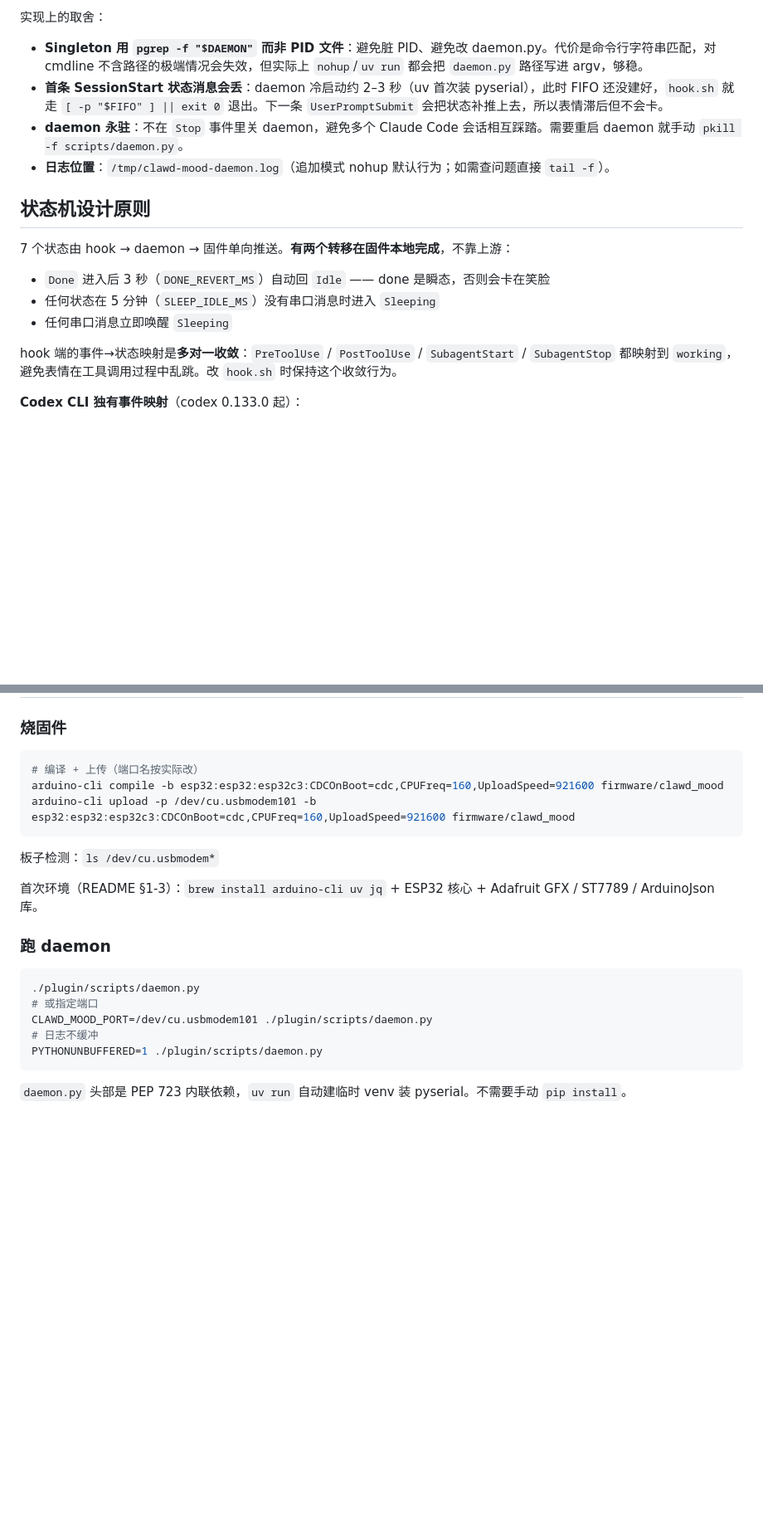
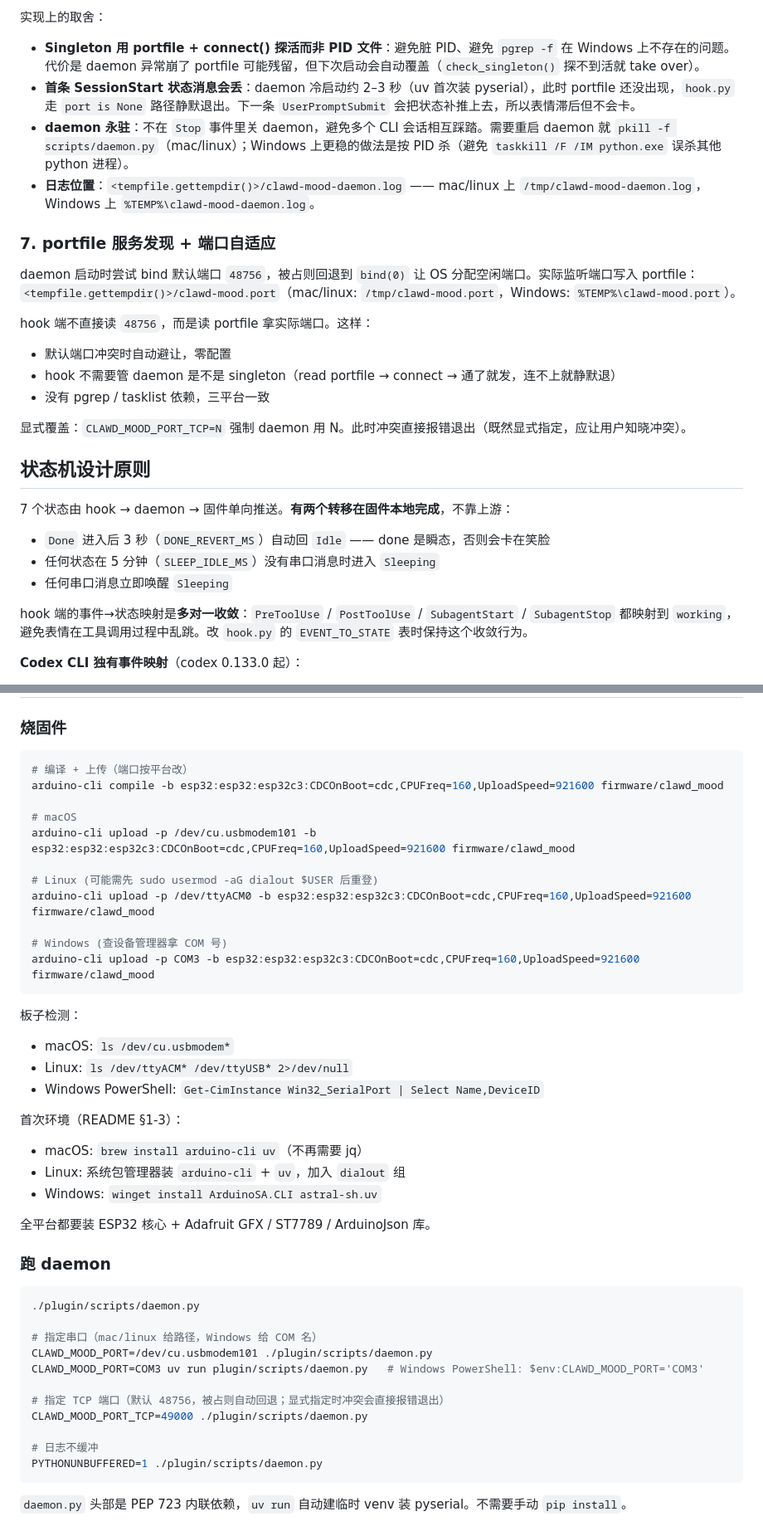
Before and after one commit to liuyingwen/clawd-desktop-buddy, a Markdown page: CLAUDE.md, 2 parts joined by grey strips. Shown at 83% size. GitHub-like rendering; blank space fills up the shorter version.

````diff
--- a/CLAUDE.md
+++ b/CLAUDE.md
@@ -65,9 +64,20 @@ ESP32-C3 用 `SPI.begin(8, -1, 10, TFT_CS)` 显式指定 SCK=8 / MOSI=10，不
 
 实现上的取舍：
-- **Singleton 用 `pgrep -f "$DAEMON"` 而非 PID 文件**：避免脏 PID、避免改 daemon.py。代价是命令行字符串匹配，对 cmdline 不含路径的极端情况会失效，但实际上 `nohup`/`uv run` 都会把 `daemon.py` 路径写进 argv，够稳。
-- **首条 SessionStart 状态消息会丢**：daemon 冷启动约 2–3 秒（uv 首次装 pyserial），此时 FIFO 还没建好，`hook.sh` 就走 `[ -p "$FIFO" ] || exit 0` 退出。下一条 `UserPromptSubmit` 会把状态补推上去，所以表情滞后但不会卡。
-- **daemon 永驻**：不在 `Stop` 事件里关 daemon，避免多个 Claude Code 会话相互踩踏。需要重启 daemon 就手动 `pkill -f scripts/daemon.py`。
-- **日志位置**：`/tmp/clawd-mood-daemon.log`（追加模式 nohup 默认行为；如需查问题直接 `tail -f`）。
+- **Singleton 用 portfile + connect() 探活而非 PID 文件**：避免脏 PID、避免 `pgrep -f` 在 Windows 上不存在的问题。代价是 daemon 异常崩了 portfile 可能残留，但下次启动会自动覆盖（`check_singleton()` 探不到活就 take over）。
+- **首条 SessionStart 状态消息会丢**：daemon 冷启动约 2–3 秒（uv 首次装 pyserial），此时 portfile 还没出现，`hook.py` 走 `port is None` 路径静默退出。下一条 `UserPromptSubmit` 会把状态补推上去，所以表情滞后但不会卡。
+- **daemon 永驻**：不在 `Stop` 事件里关 daemon，避免多个 CLI 会话相互踩踏。需要重启 daemon 就 `pkill -f scripts/daemon.py`（mac/linux）；Windows 上更稳的做法是按 PID 杀（避免 `taskkill /F /IM python.exe` 误杀其他 python 进程）。
+- **日志位置**：`<tempfile.gettempdir()>/clawd-mood-daemon.log` —— mac/linux 上 `/tmp/clawd-mood-daemon.log`，Windows 上 `%TEMP%\clawd-mood-daemon.log`。
+
+### 7. portfile 服务发现 + 端口自适应
+
+daemon 启动时尝试 bind 默认端口 `48756`，被占则回退到 `bind(0)` 让 OS 分配空闲端口。实际监听端口写入 portfile：`<tempfile.gettempdir()>/clawd-mood.port`（mac/linux: `/tmp/clawd-mood.port`，Windows: `%TEMP%\clawd-mood.port`）。
+
+hook 端不直接读 `48756`，而是读 portfile 拿实际端口。这样：
+- 默认端口冲突时自动避让，零配置
+- hook 不需要管 daemon 是不是 singleton（read portfile → connect → 通了就发，连不上就静默退）
+- 没有 pgrep / tasklist 依赖，三平台一致
+
+显式覆盖：`CLAWD_MOOD_PORT_TCP=N` 强制 daemon 用 N。此时冲突直接报错退出（既然显式指定，应让用户知晓冲突）。
 
 ## 状态机设计原则
 
@@ -77,7 +87,7 @@ ESP32-C3 用 `SPI.begin(8, -1, 10, TFT_CS)` 显式指定 SCK=8 / MOSI=10，不
 - 任何状态在 5 分钟（`SLEEP_IDLE_MS`）没有串口消息时进入 `Sleeping`
 - 任何串口消息立即唤醒 `Sleeping`
 
-hook 端的事件→状态映射是**多对一收敛**：`PreToolUse` / `PostToolUse` / `SubagentStart` / `SubagentStop` 都映射到 `working`，避免表情在工具调用过程中乱跳。改 `hook.sh` 时保持这个收敛行为。
+hook 端的事件→状态映射是**多对一收敛**：`PreToolUse` / `PostToolUse` / `SubagentStart` / `SubagentStop` 都映射到 `working`，避免表情在工具调用过程中乱跳。改 `hook.py` 的 `EVENT_TO_STATE` 表时保持这个收敛行为。
 
 **Codex CLI 独有事件映射**（codex 0.133.0 起）：
 
@@ -115,21 +125,43 @@ state 枚举（小写、严格匹配）：`idle | thinking | working | waiting |
 ### 烧固件
 
 ```bash
-# 编译 + 上传（端口名按实际改）
+# 编译 + 上传（端口按平台改）
 arduino-cli compile -b esp32:esp32:esp32c3:CDCOnBoot=cdc,CPUFreq=160,UploadSpeed=921600 firmware/clawd_mood
+
+# macOS
 arduino-cli upload -p /dev/cu.usbmodem101 -b esp32:esp32:esp32c3:CDCOnBoot=cdc,CPUFreq=160,UploadSpeed=921600 firmware/clawd_mood
+
+# Linux (可能需先 sudo usermod -aG dialout $USER 后重登)
+arduino-cli upload -p /dev/ttyACM0 -b esp32:esp32:esp32c3:CDCOnBoot=cdc,CPUFreq=160,UploadSpeed=921600 firmware/clawd_mood
+
+# Windows (查设备管理器拿 COM 号)
+arduino-cli upload -p COM3 -b esp32:esp32:esp32c3:CDCOnBoot=cdc,CPUFreq=160,UploadSpeed=921600 firmware/clawd_mood
 ```
 
-板子检测：`ls /dev/cu.usbmodem*`
+板子检测：
+- macOS: `ls /dev/cu.usbmodem*`
+- Linux: `ls /dev/ttyACM* /dev/ttyUSB* 2>/dev/null`
+- Windows PowerShell: `Get-CimInstance Win32_SerialPort | Select Name,DeviceID`
 
-首次环境（README §1-3）：`brew install arduino-cli uv jq` + ESP32 核心 + Adafruit GFX / ST7789 / ArduinoJson 库。
+首次环境（README §1-3）：
+- macOS: `brew install arduino-cli uv`（不再需要 jq）
+- Linux: 系统包管理器装 `arduino-cli` + `uv`，加入 `dialout` 组
+- Windows: `winget install ArduinoSA.CLI astral-sh.uv`
+
+全平台都要装 ESP32 核心 + Adafruit GFX / ST7789 / ArduinoJson 库。
 
 ### 跑 daemon
 
 ```bash
 ./plugin/scripts/daemon.py
-# 或指定端口
+
+# 指定串口（mac/linux 给路径，Windows 给 COM 名）
 CLAWD_MOOD_PORT=/dev/cu.usbmodem101 ./plugin/scripts/daemon.py
+CLAWD_MOOD_PORT=COM3 uv run plugin/scripts/daemon.py   # Windows PowerShell: $env:CLAWD_MOOD_PORT='COM3'
+
+# 指定 TCP 端口（默认 48756，被占则自动回退；显式指定时冲突会直接报错退出）
+CLAWD_MOOD_PORT_TCP=49000 ./plugin/scripts/daemon.py
+
 # 日志不缓冲
 PYTHONUNBUFFERED=1 ./plugin/scripts/daemon.py
 ```
````
Also changed, not shown: other parts of CLAUDE.md (+46 -38 lines).
